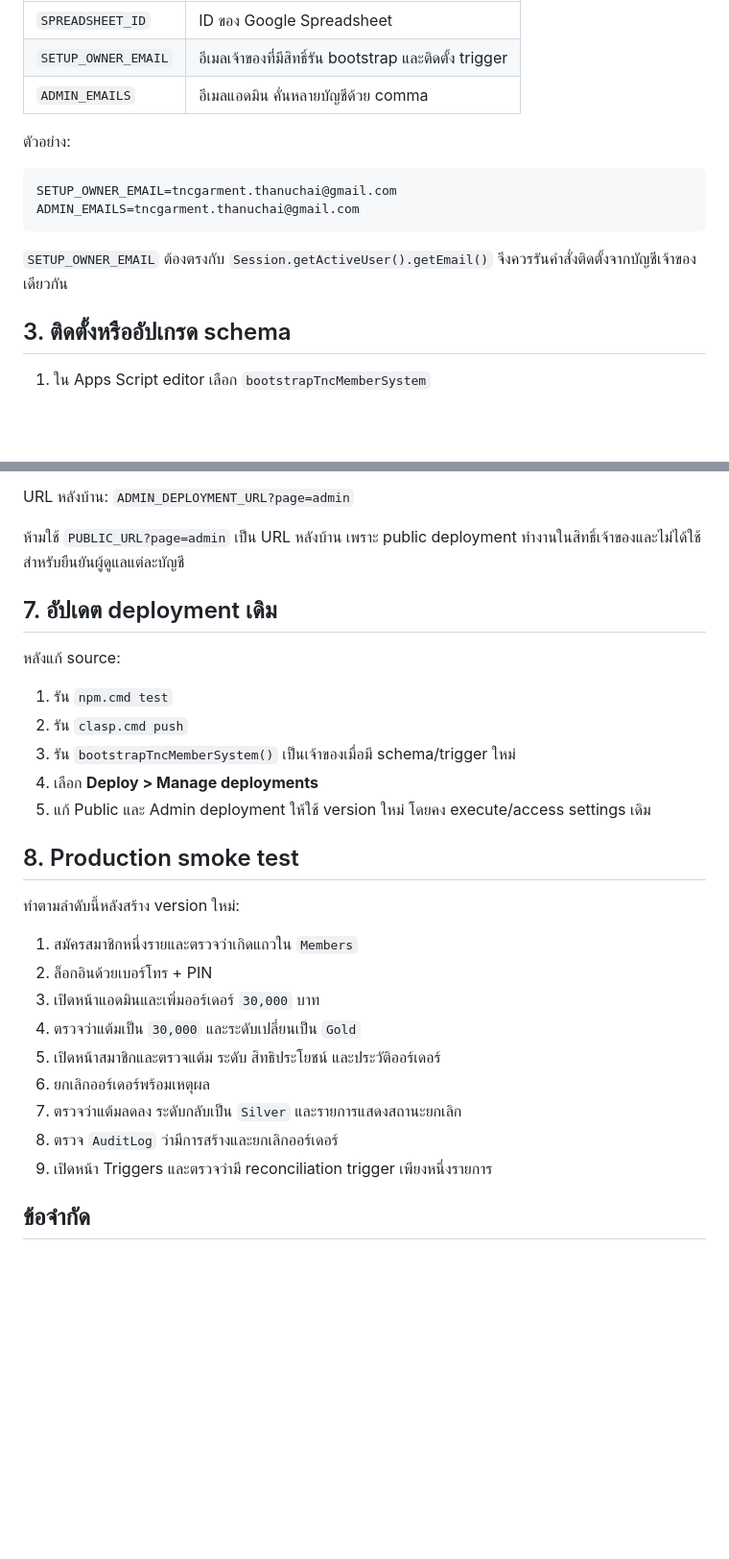
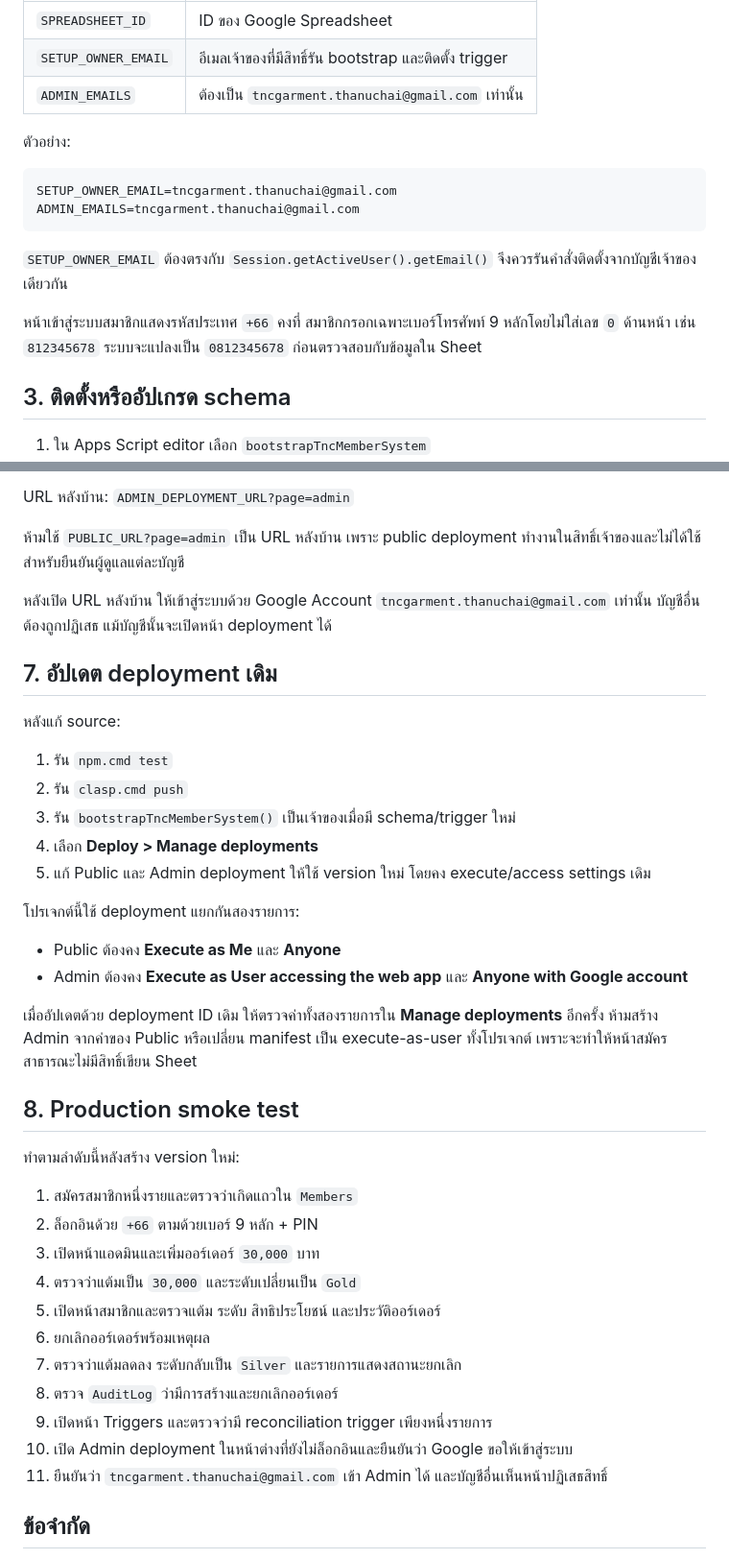
Before and after one commit to tncgarmentthanuchai-th/Tnc-member, a Markdown page: docs/DEPLOYMENT.md, 2 parts joined by grey strips. Shown at 96% size. Rendered like a GitHub page; blank space fills up the shorter version.

Commit message:
docs: update login deployment guide

````diff
--- a/docs/DEPLOYMENT.md
+++ b/docs/DEPLOYMENT.md
@@ -22,7 +22,7 @@
 | --- | --- |
 | `SPREADSHEET_ID` | ID ของ Google Spreadsheet |
 | `SETUP_OWNER_EMAIL` | อีเมลเจ้าของที่มีสิทธิ์รัน bootstrap และติดตั้ง trigger |
-| `ADMIN_EMAILS` | อีเมลแอดมิน คั่นหลายบัญชีด้วย comma |
+| `ADMIN_EMAILS` | ต้องเป็น `tncgarment.thanuchai@gmail.com` เท่านั้น |
 
 ตัวอย่าง:
 
@@ -32,6 +32,8 @@ ADMIN_EMAILS=tncgarment.thanuchai@gmail.com
 ```
 
 `SETUP_OWNER_EMAIL` ต้องตรงกับ `Session.getActiveUser().getEmail()` จึงควรรันคำสั่งติดตั้งจากบัญชีเจ้าของเดียวกัน
+
+หน้าเข้าสู่ระบบสมาชิกแสดงรหัสประเทศ `+66` คงที่ สมาชิกกรอกเฉพาะเบอร์โทรศัพท์ 9 หลักโดยไม่ใส่เลข `0` ด้านหน้า เช่น `812345678` ระบบจะแปลงเป็น `0812345678` ก่อนตรวจสอบกับข้อมูลใน Sheet
 
 ## 3. ติดตั้งหรืออัปเกรด schema
 
@@ -77,6 +79,8 @@ URL หลังบ้าน: `ADMIN_DEPLOYMENT_URL?page=admin`
 
 ห้ามใช้ `PUBLIC_URL?page=admin` เป็น URL หลังบ้าน เพราะ public deployment ทำงานในสิทธิ์เจ้าของและไม่ได้ใช้สำหรับยืนยันผู้ดูแลแต่ละบัญชี
 
+หลังเปิด URL หลังบ้าน ให้เข้าสู่ระบบด้วย Google Account `tncgarment.thanuchai@gmail.com` เท่านั้น บัญชีอื่นต้องถูกปฏิเสธ แม้บัญชีนั้นจะเปิดหน้า deployment ได้
+
 ## 7. อัปเดต deployment เดิม
 
 หลังแก้ source:
@@ -87,12 +91,19 @@ URL หลังบ้าน: `ADMIN_DEPLOYMENT_URL?page=admin`
 4. เลือก **Deploy > Manage deployments**
 5. แก้ Public และ Admin deployment ให้ใช้ version ใหม่ โดยคง execute/access settings เดิม
 
+โปรเจกต์นี้ใช้ deployment แยกกันสองรายการ:
+
+- Public ต้องคง **Execute as Me** และ **Anyone**
+- Admin ต้องคง **Execute as User accessing the web app** และ **Anyone with Google account**
+
+เมื่ออัปเดตด้วย deployment ID เดิม ให้ตรวจค่าทั้งสองรายการใน **Manage deployments** อีกครั้ง ห้ามสร้าง Admin จากค่าของ Public หรือเปลี่ยน manifest เป็น execute-as-user ทั้งโปรเจกต์ เพราะจะทำให้หน้าสมัครสาธารณะไม่มีสิทธิ์เขียน Sheet
+
 ## 8. Production smoke test
 
 ทำตามลำดับนี้หลังสร้าง version ใหม่:
 
 1. สมัครสมาชิกหนึ่งรายและตรวจว่าเกิดแถวใน `Members`
-2. ล็อกอินด้วยเบอร์โทร + PIN
+2. ล็อกอินด้วย `+66` ตามด้วยเบอร์ 9 หลัก + PIN
 3. เปิดหน้าแอดมินและเพิ่มออร์เดอร์ `30,000` บาท
 4. ตรวจว่าแต้มเป็น `30,000` และระดับเปลี่ยนเป็น `Gold`
 5. เปิดหน้าสมาชิกและตรวจแต้ม ระดับ สิทธิประโยชน์ และประวัติออร์เดอร์
@@ -100,6 +111,8 @@ URL หลังบ้าน: `ADMIN_DEPLOYMENT_URL?page=admin`
 7. ตรวจว่าแต้มลดลง ระดับกลับเป็น `Silver` และรายการแสดงสถานะยกเลิก
 8. ตรวจ `AuditLog` ว่ามีการสร้างและยกเลิกออร์เดอร์
 9. เปิดหน้า Triggers และตรวจว่ามี reconciliation trigger เพียงหนึ่งรายการ
+10. เปิด Admin deployment ในหน้าต่างที่ยังไม่ล็อกอินและยืนยันว่า Google ขอให้เข้าสู่ระบบ
+11. ยืนยันว่า `tncgarment.thanuchai@gmail.com` เข้า Admin ได้ และบัญชีอื่นเห็นหน้าปฏิเสธสิทธิ์
 
 ## ข้อจำกัด
 
````
